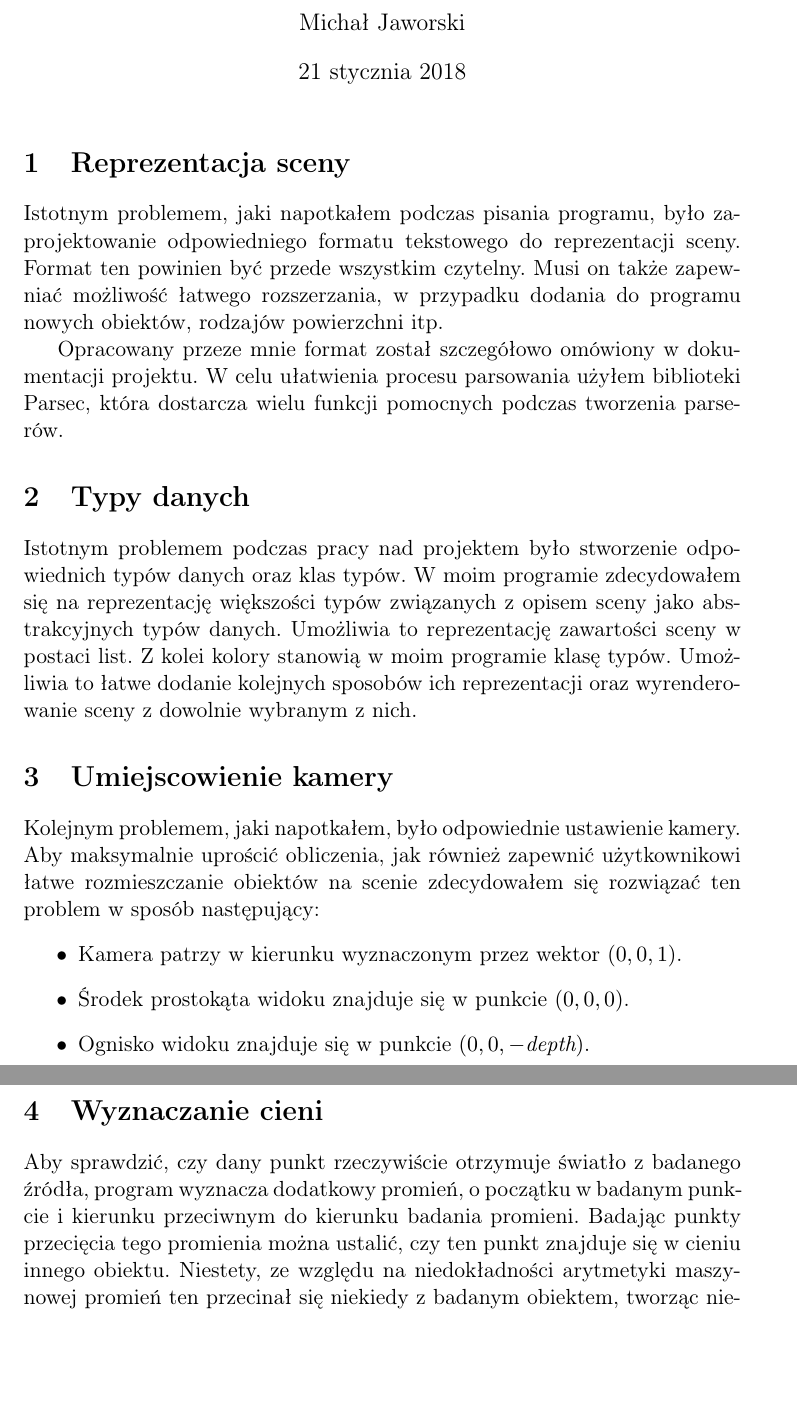
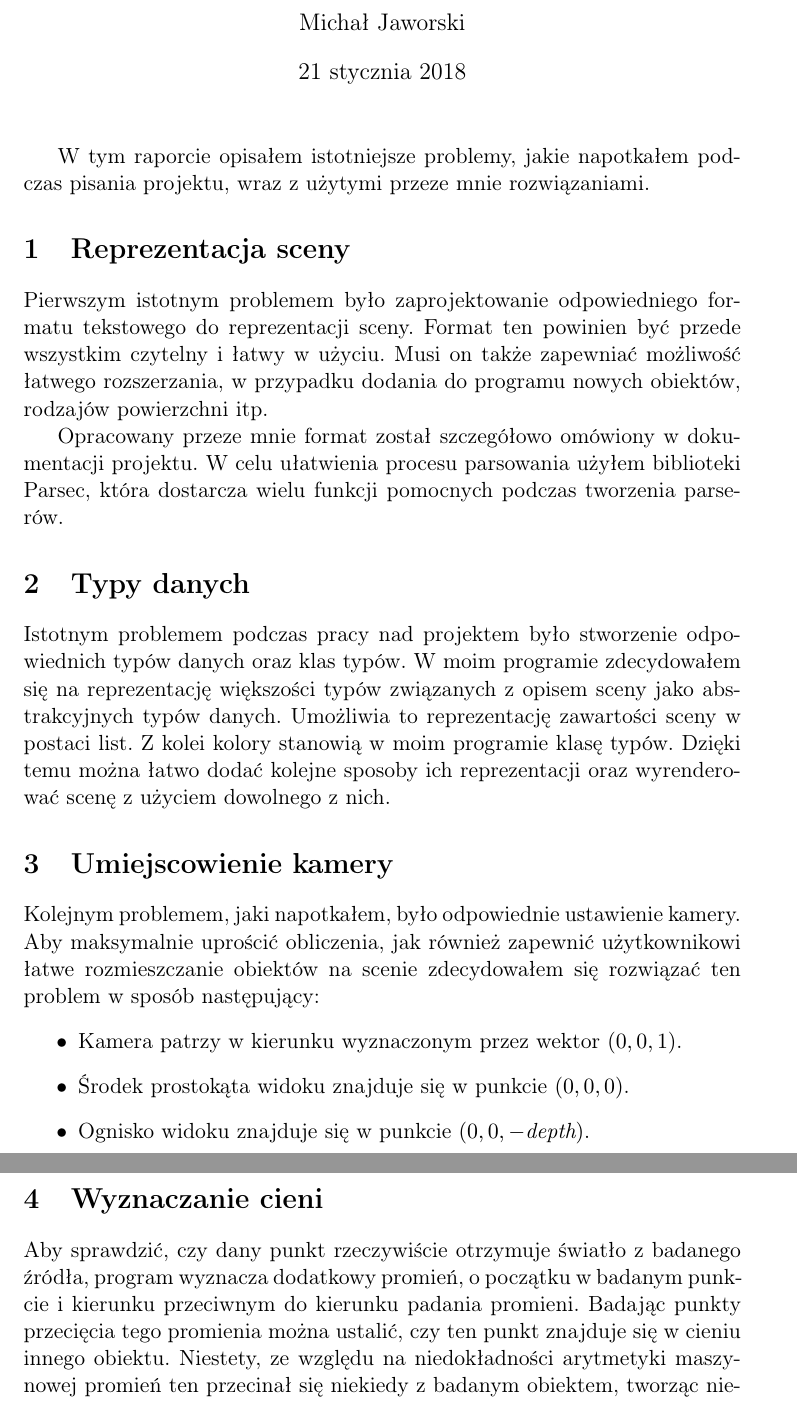
Before and after one commit to JaworWr/Ray-tracer, a LaTeX document (doc/Raport.tex): two parts of pages 1 and 2 of 2, joined at a grey line, cut so that both start at the same text, the shorter picture padded with empty space. Compiled offline with pdfLaTeX.

Commit message:
Finished the raport

```diff
--- a/doc/Raport.tex
+++ b/doc/Raport.tex
@@ -10,12 +10,13 @@
 
 \begin{document}
 \maketitle
+W tym raporcie opisałem istotniejsze problemy, jakie napotkałem podczas pisania projektu, wraz z użytymi przeze mnie rozwiązaniami.
 \section{Reprezentacja sceny}
-Istotnym problemem, jaki napotkałem podczas pisania programu, było zaprojektowanie odpowiedniego formatu tekstowego do reprezentacji sceny. Format ten powinien być przede wszystkim czytelny. Musi on także zapewniać możliwość łatwego rozszerzania, w przypadku dodania do programu nowych obiektów, rodzajów powierzchni itp.
+Pierwszym istotnym problemem było zaprojektowanie odpowiedniego formatu tekstowego do reprezentacji sceny. Format ten powinien być przede wszystkim czytelny i łatwy w użyciu. Musi on także zapewniać możliwość łatwego rozszerzania, w przypadku dodania do programu nowych obiektów, rodzajów powierzchni itp.
 
 Opracowany przeze mnie format został szczegółowo omówiony w dokumentacji projektu. W celu ułatwienia procesu parsowania użyłem biblioteki Parsec, która dostarcza wielu funkcji pomocnych podczas tworzenia parserów.
 \section{Typy danych}
-Istotnym problemem podczas pracy nad projektem było stworzenie odpowiednich typów danych oraz klas typów. W moim programie zdecydowałem się na reprezentację większości typów związanych z opisem sceny jako abstrakcyjnych typów danych. Umożliwia to reprezentację zawartości sceny w postaci list. Z kolei kolory stanowią w moim programie klasę typów. Umożliwia to łatwe dodanie kolejnych sposobów ich reprezentacji oraz wyrenderowanie sceny z dowolnie wybranym z nich.
+Istotnym problemem podczas pracy nad projektem było stworzenie odpowiednich typów danych oraz klas typów. W moim programie zdecydowałem się na reprezentację większości typów związanych z opisem sceny jako abstrakcyjnych typów danych. Umożliwia to reprezentację zawartości sceny w postaci list. Z kolei kolory stanowią w moim programie klasę typów. Dzięki temu można łatwo dodać kolejne sposoby ich reprezentacji oraz wyrenderować scenę z użyciem dowolnego z nich.
 \section{Umiejscowienie kamery}
 Kolejnym problemem, jaki napotkałem, było odpowiednie ustawienie kamery. Aby maksymalnie uprościć obliczenia, jak również zapewnić użytkownikowi łatwe rozmieszczanie obiektów na scenie zdecydowałem się rozwiązać ten problem w sposób następujący:
 \begin{itemize}
@@ -24,7 +25,7 @@ Kolejnym problemem, jaki napotkałem, było odpowiednie ustawienie kamery. Aby m
 \item Ognisko widoku znajduje się w punkcie $(0, 0, -\textit{depth})$.
 \end{itemize}
 \section{Wyznaczanie cieni}
-Aby sprawdzić, czy dany punkt rzeczywiście otrzymuje światło z badanego źródła, program wyznacza dodatkowy promień, o początku w badanym punkcie i kierunku przeciwnym do kierunku badania promieni. Badając punkty przecięcia tego promienia można ustalić, czy ten punkt znajduje się w cieniu innego obiektu. Niestety, ze względu na niedokładności arytmetyki maszynowej promień ten przecinał się niekiedy z badanym obiektem, tworząc niepoprawne cienie. Problem ten rozwiązało przesunięcie początku promienia o niewielki ułamek wektora normalnego badanej powierzchni.
+Aby sprawdzić, czy dany punkt rzeczywiście otrzymuje światło z badanego źródła, program wyznacza dodatkowy promień, o początku w badanym punkcie i kierunku przeciwnym do kierunku padania promieni. Badając punkty przecięcia tego promienia można ustalić, czy ten punkt znajduje się w cieniu innego obiektu. Niestety, ze względu na niedokładności arytmetyki maszynowej promień ten przecinał się niekiedy z badanym obiektem, tworząc niepoprawne cienie. Problem ten rozwiązało przesunięcie początku promienia o niewielki ułamek wektora normalnego badanej powierzchni.
 \section{Odbijanie promieni}
 Implementując powierzchnie odbijające światło, uczyniłem śledzenie promieni procesem rekurencyjnym. Dzięki temu, aby wyznaczyć kolor danego punktu powierzchni lustrzanej wystarczy rekurencyjnie wyznaczyć kolor obiektu, którego obraz odbija się w badanym punkcie, rekurencyjnie śledząc odpowiednio wyznaczony promień odbity. Niestety, takie podejście dopuszcza możliwość nieskończonej rekursji (np. gdy scena składa się z dwóch równoległych, lustrzanych płaszczyzn). Aby temu zapobiec ograniczyłem głębokość rekurencyjnych wywołań funkcji. Domyślnie dopuszczalne są maksymalnie 4 wywołania, użytkownik może jednak ustawić własną wartość w nagłówku pliku opisującego scenę. W przypadku przekroczenia maksymalnej głębokości rekursji zwracany jest kolor tła (tzn. promień uznaje się za niekolidujący z żadnym obiektem sceny).
 \end{document}
```
Also changed, not shown: doc/Raport.pdf, 2 other files.
